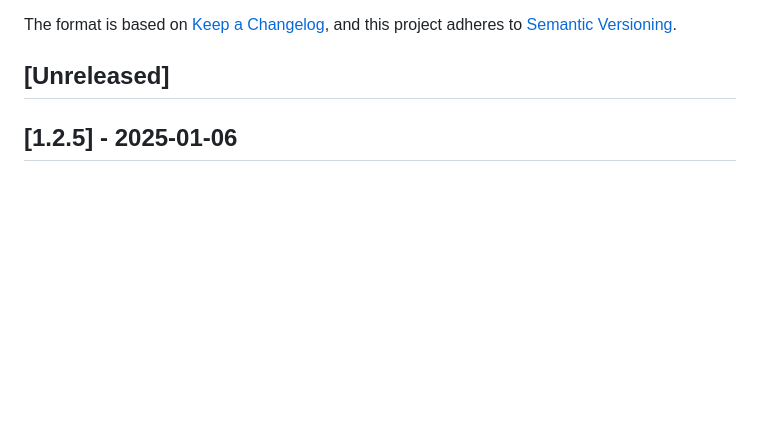
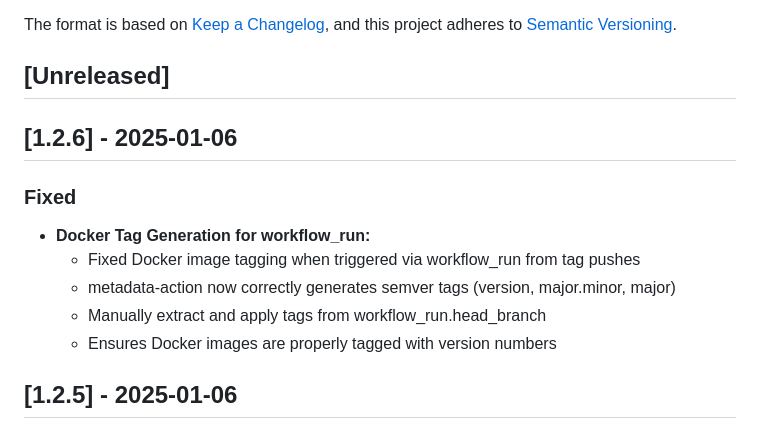
Before and after one commit to airframesio/postgresql-archiver, a Markdown page: CHANGELOG.md, the part around the change. Drawn GitHub-style; blank space fills up the shorter version.

Commit message:
Prepare v1.2.6 release
Update CHANGELOG with Docker tag generation fix.

🤖 Generated with [Claude Code](https://claude.com/claude-code)

Co-Authored-By: Claude <noreply@anthropic.com>

```diff
--- a/CHANGELOG.md
+++ b/CHANGELOG.md
@@ -6,6 +6,15 @@ The format is based on [Keep a Changelog](https://keepachangelog.com/en/1.0.0/),
 and this project adheres to [Semantic Versioning](https://semver.org/spec/v2.0.0.html).
 
 ## [Unreleased]
+
+## [1.2.6] - 2025-01-06
+
+### Fixed
+- **Docker Tag Generation for workflow_run:**
+  - Fixed Docker image tagging when triggered via workflow_run from tag pushes
+  - metadata-action now correctly generates semver tags (version, major.minor, major)
+  - Manually extract and apply tags from workflow_run.head_branch
+  - Ensures Docker images are properly tagged with version numbers
 
 ## [1.2.5] - 2025-01-06
 
```
